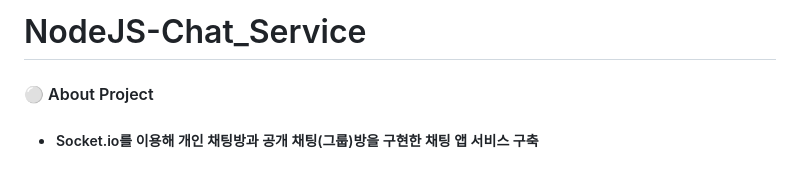
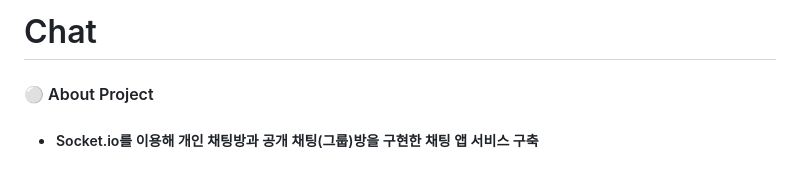
Before and after one commit to MpqM/NodeJS_Chat, a Markdown page: README.md, the part around the change. GitHub-like rendering.

```diff
--- a/README.md
+++ b/README.md
@@ -1,4 +1,4 @@
-# NodeJS-Chat_Service
+# Chat
 #### ⚪ About Project
 * ##### Socket.io를 이용해 개인 채팅방과 공개 채팅(그룹)방을 구현한 채팅 앱 서비스 구축
 * ##### MongoDB를 이용해 채팅 메시지와 채팅방이름을 저장하고, 각 채팅방 복원 가능
```
